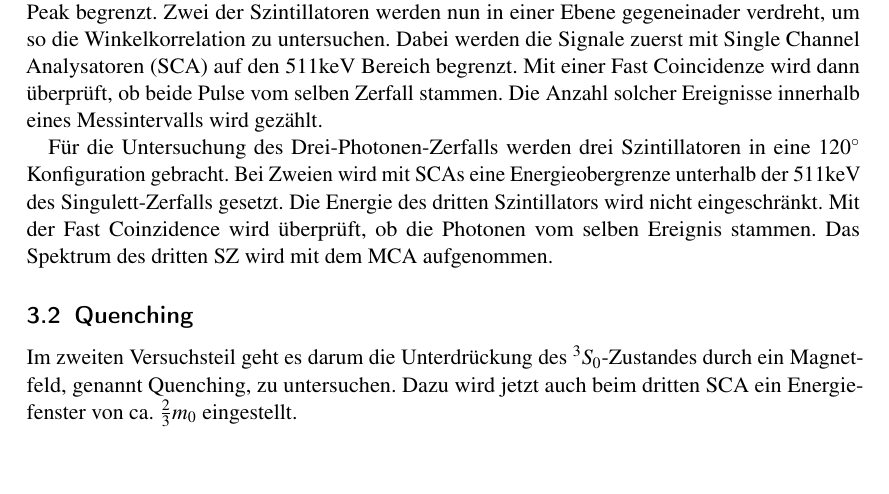
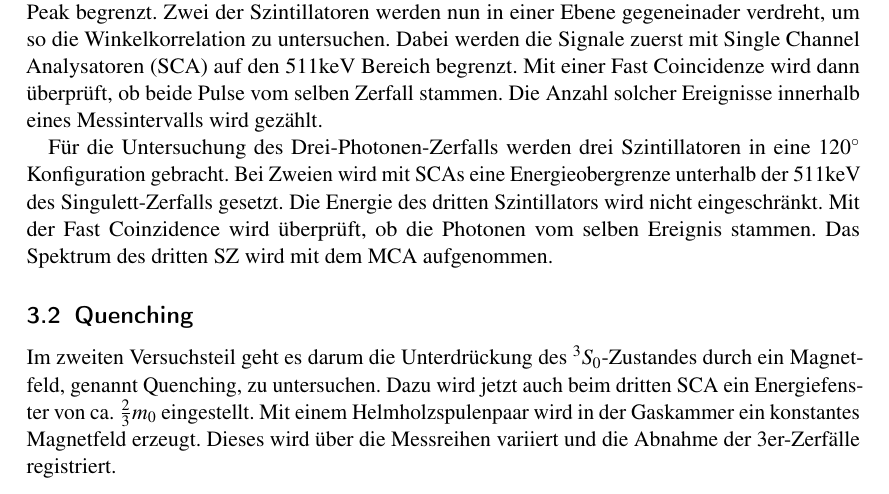
Before and after one commit to simonschmeisser/fp2_uni_fr, a LaTeX document (Positronium/positronium.tex, which reads Positronium/versuchsbeschreibung.tex): part of page 13 of 16, cut so that both start at the same text, the shorter picture padded with empty space. Compiled offline with pdfLaTeX.

Commit message:
noch ein bissl versuchsbeschreibung

```diff
--- a/Positronium/versuchsbeschreibung.tex
+++ b/Positronium/versuchsbeschreibung.tex
@@ -27,4 +27,4 @@ Für die Untersuchung des Drei-Photonen-Zerfalls werden drei Szintillatoren in e
 
 \subsection{Quenching}
 
-Im zweiten Versuchsteil geht es darum die Unterdrückung des ${}^3S_0$-Zustandes durch ein Magnetfeld, genannt Quenching, zu untersuchen. Dazu wird jetzt auch beim dritten SCA ein Energiefenster von ca. $\frac{2}{3} m_0$ eingestellt.
+Im zweiten Versuchsteil geht es darum die Unterdrückung des ${}^3S_0$-Zustandes durch ein Magnetfeld, genannt Quenching, zu untersuchen. Dazu wird jetzt auch beim dritten SCA ein Energiefenster von ca. $\frac{2}{3} m_0$ eingestellt. Mit einem Helmholzspulenpaar wird in der Gaskammer ein konstantes Magnetfeld erzeugt. Dieses wird über die Messreihen variiert und die Abnahme der 3er-Zerfälle registriert.
```
